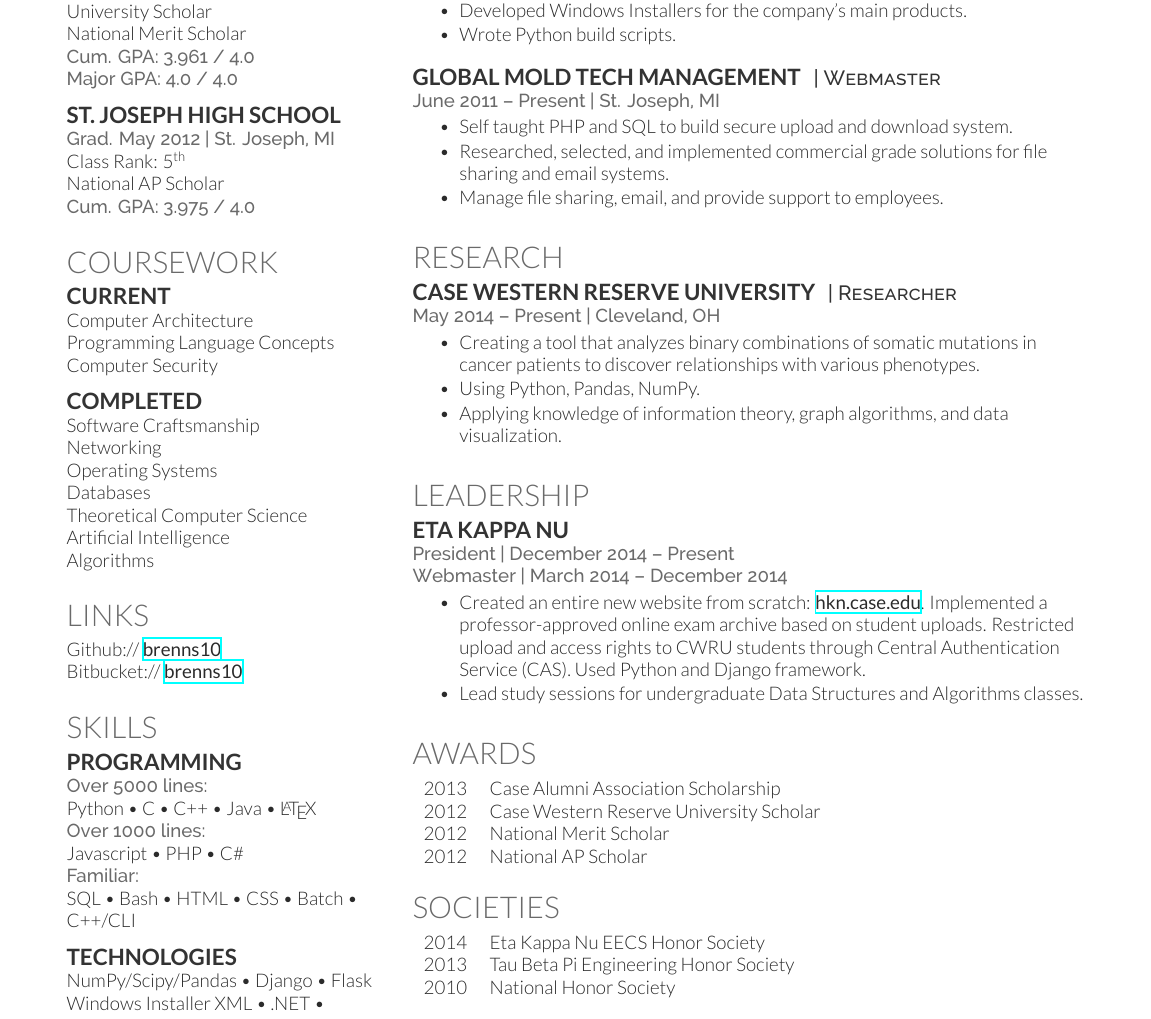
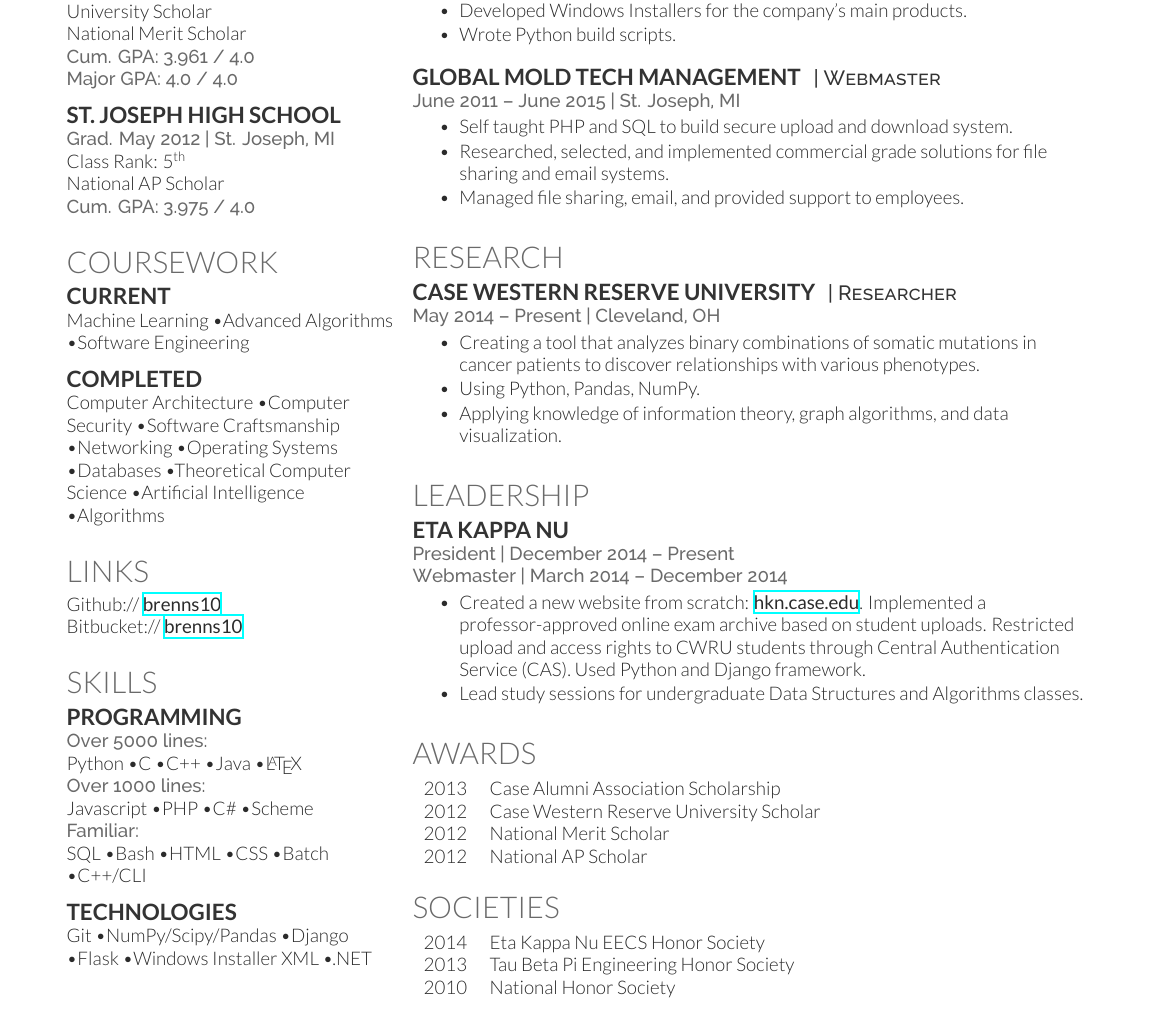
Before and after one commit to brenns10/resume, a LaTeX CV (resume.tex): part of the page, cut so that both start at the same text. Compiled offline with XeLaTeX.

Commit message:
Minor updates for finishing GMTM, new classes, etc.

```diff
--- a/resume.tex
+++ b/resume.tex
@@ -19,7 +19,7 @@
 
 \documentclass[letterpaper]{deedy-resume} % Use US Letter paper, change to
                                           % a4paper for A4
-
+\newcommand{\bul}{\textbullet{}}
 \begin{document}
 
 %-------------------------------------------------------------------------------
@@ -78,9 +78,9 @@
 
 \subsection{Current}
 
-Computer Architecture \\
-Programming Language Concepts \\
-Computer Security
+Machine Learning \bul
+Advanced Algorithms \bul
+Software Engineering
 
 \sectionspace % Some whitespace after the section
 
@@ -88,12 +88,14 @@
 
 \subsection{Completed}
 
-Software Craftsmanship \\
-Networking \\
-Operating Systems \\
-Databases \\
-Theoretical Computer Science \\
-Artificial Intelligence \\
+Computer Architecture \bul
+Computer Security \bul
+Software Craftsmanship \bul
+Networking \bul
+Operating Systems \bul
+Databases \bul
+Theoretical Computer Science \bul
+Artificial Intelligence \bul
 Algorithms
 
 
@@ -119,18 +121,23 @@
 \subsection{Programming}
 
 \location{Over 5000 lines:}
-Python \textbullet{} C \textbullet{} C++ \textbullet{} Java \textbullet{} \LaTeX \\
+
+Python \bul C \bul C++ \bul Java \bul \LaTeX
+
 \location{Over 1000 lines:}
-Javascript \textbullet{} PHP \textbullet{} C\# \\
+
+Javascript \bul PHP \bul C\# \bul Scheme
+
 \location{Familiar:}
-SQL \textbullet{} Bash \textbullet{} HTML \textbullet{} CSS \textbullet{} Batch \textbullet{} C++/CLI
+
+SQL \bul Bash \bul HTML \bul CSS \bul Batch \bul C++/CLI
 
 \sectionspace % Some whitespace after the section
 
 \subsection{Technologies}
 
-NumPy/Scipy/Pandas \textbullet{} Django \textbullet{} Flask \\
-Windows Installer XML \textbullet{} .NET \textbullet{}
+Git \bul NumPy/Scipy/Pandas \bul Django \bul Flask \bul Windows Installer XML
+\bul .NET
 
 %-------------------------------------------------------------------------------
 
@@ -170,12 +177,12 @@
 \runsubsection{Global Mold Tech Management}
 \descript{| Webmaster}
 
-\location{June 2011 – Present | St. Joseph, MI}
+\location{June 2011 – June 2015 | St. Joseph, MI}
 \begin{tightitemize}
 \item Self taught PHP and SQL to build secure upload and download system.
 \item Researched, selected, and implemented commercial grade solutions
   for file sharing and email systems.
-\item Manage file sharing, email, and provide support to employees.
+\item Managed file sharing, email, and provided support to employees.
 \end{tightitemize}
 
 \sectionspace % Some whitespace after the section
@@ -212,7 +219,7 @@
 \location{President | December 2014 – Present}
 \location{Webmaster | March 2014 – December 2014}
 \begin{tightitemize}
-\item Created an entire new website from scratch:
+\item Created a new website from scratch:
   \textbf{\href{https://hkn.case.edu}{hkn.case.edu}}.  Implemented a
   professor-approved online exam archive based on student uploads.  Restricted
   upload and access rights to CWRU students through Central Authentication
```
